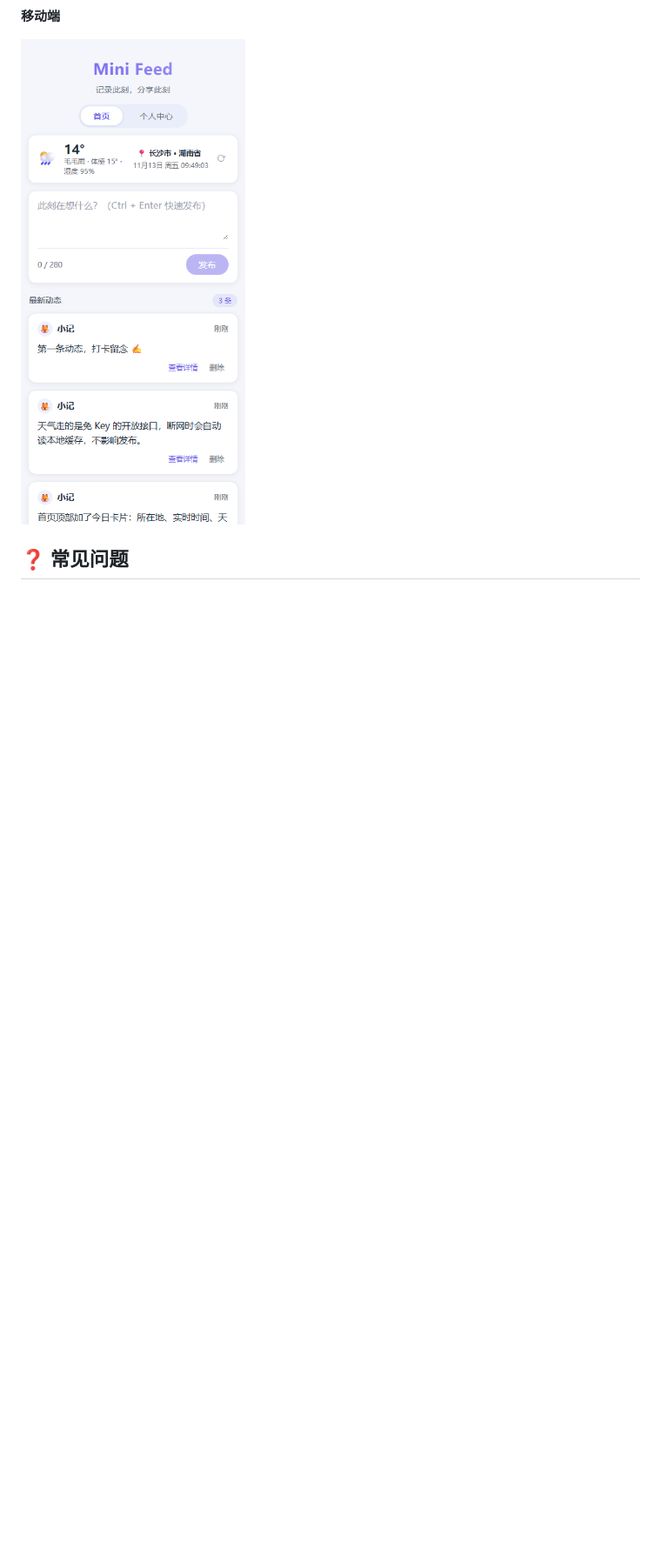
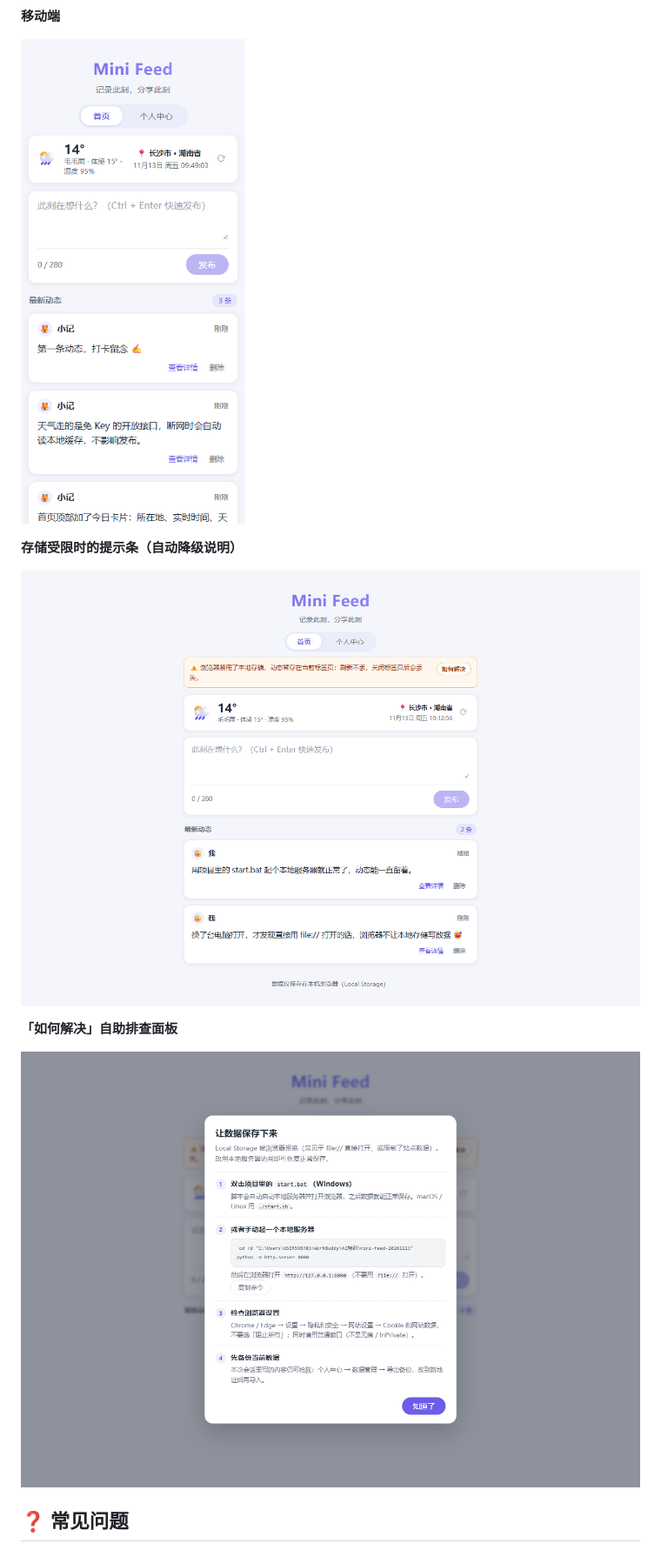
Before and after one commit to WRating/mini-feed-20261113, a Markdown page: README.md, the part around one of its changes. Shown at 87% size. Rendered like a GitHub page; pictures changed too: screenshots/storage-help.png (added), screenshots/storage-warning.png (added); blank space fills up the shorter version.

Commit message:
docs: document launcher scripts, storage fallback chain and troubleshooting

```diff
--- a/README.md
+++ b/README.md
@@ -90,5 +103,13 @@ npx serve .
 
 ![移动端效果](screenshots/mobile.png)
 
+**存储受限时的提示条（自动降级说明）**
+
+![存储提示条](screenshots/storage-warning.png)
+
+**「如何解决」自助排查面板**
+
+![存储排查面板](screenshots/storage-help.png)
+
 ## ❓ 常见问题
 
```
Also changed, not shown: other parts of README.md (+32 -14 lines).
